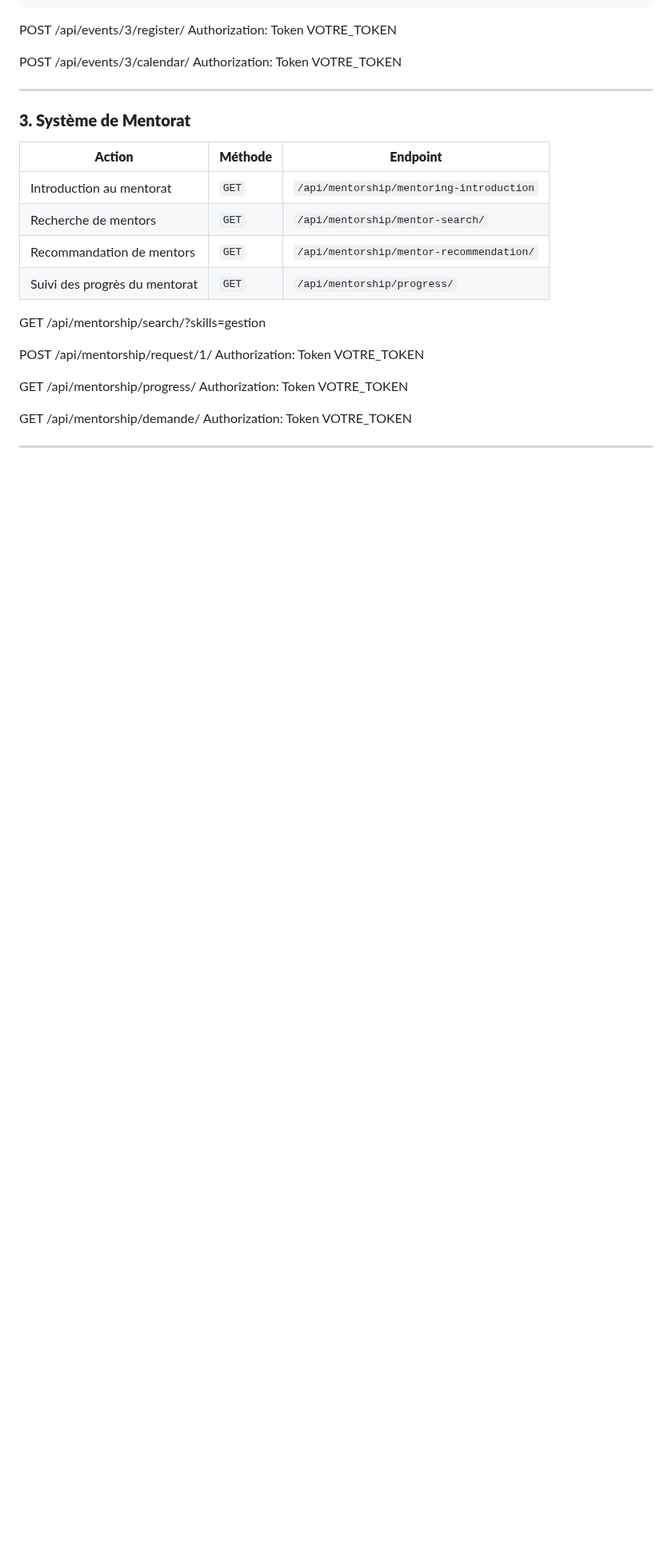
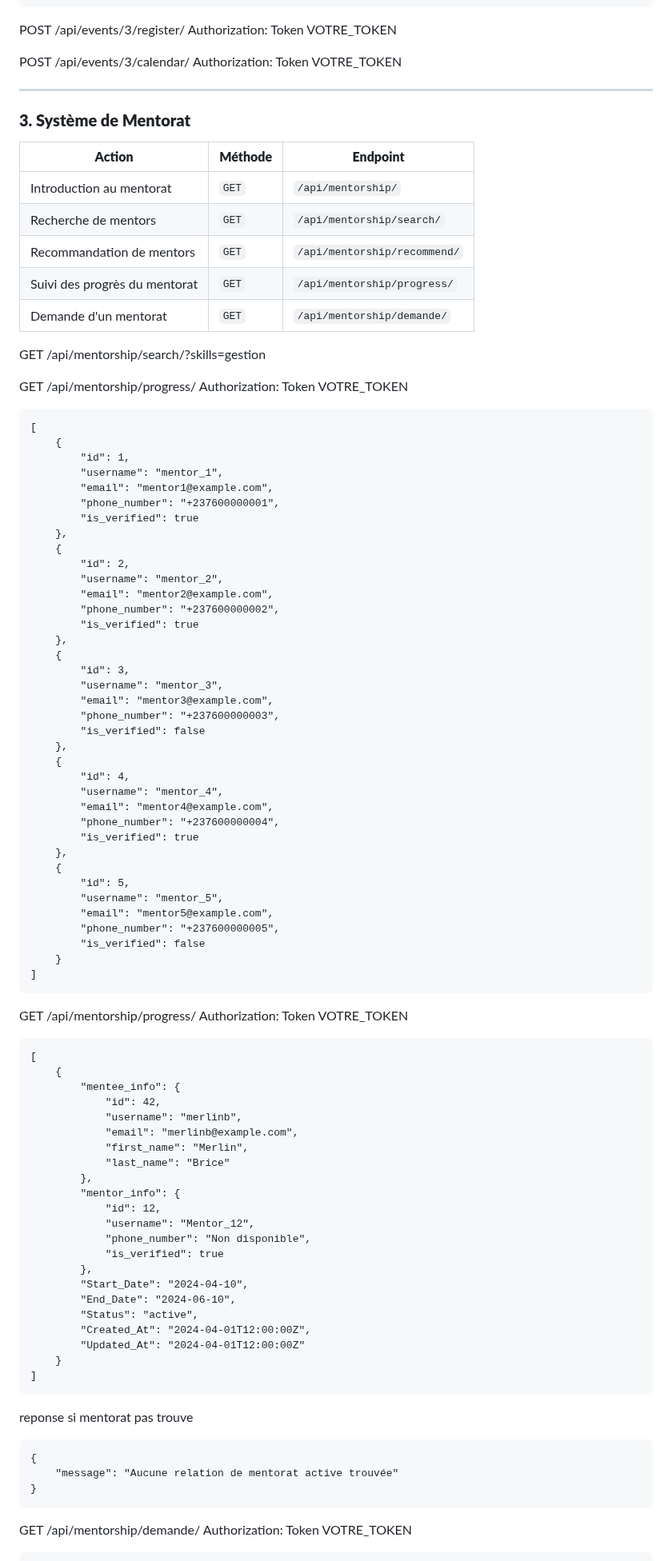
Before and after one commit to mbassi237/projet-personnel, a Markdown page: README.md, the part around one of its changes. Shown at 80% size. Drawn GitHub-style; blank space fills up the shorter version.

````diff
--- a/README.md
+++ b/README.md
@@ -249,18 +249,89 @@ Authorization: Token VOTRE_TOKEN
 ### **3. Système de Mentorat**
 | **Action**                     | **Méthode**  | **Endpoint**                     |
 |---------------------------------|-------------|-----------------------------------|
-| Introduction au mentorat        | `GET`       | `/api/mentorship/mentoring-introduction`                 |
-| Recherche de mentors            | `GET`       | `/api/mentorship/mentor-search/`          |
-| Recommandation de mentors       | `GET`       | `/api/mentorship/mentor-recommendation/`       |
+| Introduction au mentorat        | `GET`       | `/api/mentorship/`                 |
+| Recherche de mentors            | `GET`       | `/api/mentorship/search/`          |
+| Recommandation de mentors       | `GET`       | `/api/mentorship/recommend/`       |
 | Suivi des progrès du mentorat   | `GET`       | `/api/mentorship/progress/`        |
+| Demande d'un mentorat           | `GET`       | `/api/mentorship/demande/`        |
 
 GET /api/mentorship/search/?skills=gestion
-
-POST /api/mentorship/request/1/
-Authorization: Token VOTRE_TOKEN
 
 GET /api/mentorship/progress/
 Authorization: Token VOTRE_TOKEN
 
+```
+[
+    {
+        "id": 1,
+        "username": "mentor_1",
+        "email": "mentor1@example.com",
+        "phone_number": "+237600000001",
+        "is_verified": true
+    },
+    {
+        "id": 2,
+        "username": "mentor_2",
+        "email": "mentor2@example.com",
+        "phone_number": "+237600000002",
+        "is_verified": true
+    },
+    {
+        "id": 3,
+        "username": "mentor_3",
+        "email": "mentor3@example.com",
+        "phone_number": "+237600000003",
+        "is_verified": false
+    },
+    {
+        "id": 4,
+        "username": "mentor_4",
+        "email": "mentor4@example.com",
+        "phone_number": "+237600000004",
+        "is_verified": true
+    },
+    {
+        "id": 5,
+        "username": "mentor_5",
+        "email": "mentor5@example.com",
+        "phone_number": "+237600000005",
+        "is_verified": false
+    }
+]
+```
+
+GET /api/mentorship/progress/
+Authorization: Token VOTRE_TOKEN
+```
+[
+    {
+        "mentee_info": {
+            "id": 42,
+            "username": "merlinb",
+            "email": "merlinb@example.com",
+            "first_name": "Merlin",
+            "last_name": "Brice"
+        },
+        "mentor_info": {
+            "id": 12,
+            "username": "Mentor_12",
+            "phone_number": "Non disponible",
+            "is_verified": true
+        },
+        "Start_Date": "2024-04-10",
+        "End_Date": "2024-06-10",
+        "Status": "active",
+        "Created_At": "2024-04-01T12:00:00Z",
+        "Updated_At": "2024-04-01T12:00:00Z"
+    }
+]
+```
+reponse si mentorat pas trouve
+```
+{
+    "message": "Aucune relation de mentorat active trouvée"
+}
+```
+
 GET /api/mentorship/demande/
 Authorization: Token VOTRE_TOKEN
````
Also changed, not shown: other parts of README.md (+30 -0 lines).
